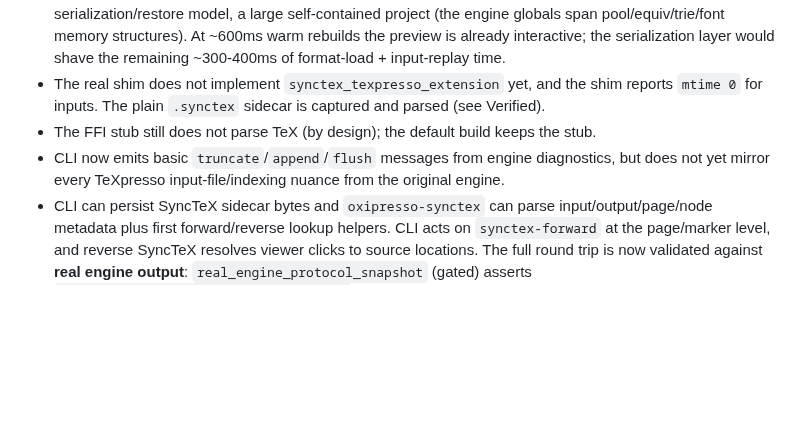
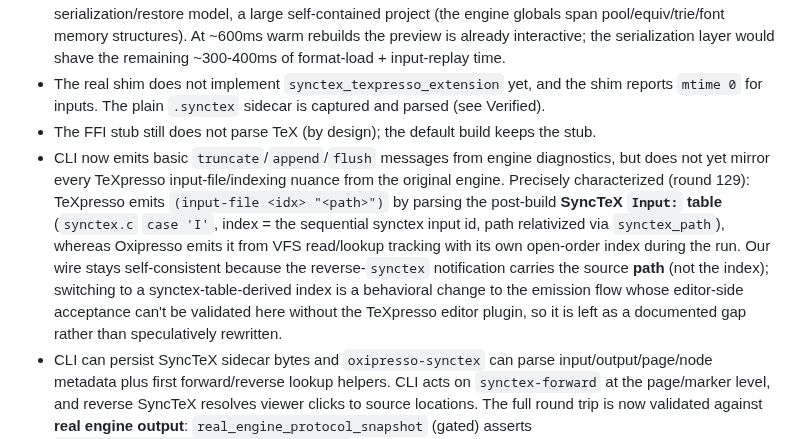
Before and after one commit to EliorFoy/oxipresso, a Markdown page: AGENTS.md, the part around the change. Rendered like a GitHub page; blank space fills up the shorter version.

Commit message:
AGENTS.md: precisely characterize the remaining input-file/indexing nuance (TeXpresso emits input-file by parsing the post-build SyncTeX Input table with synctex indices; we emit from VFS read-tracking with path-based reverse-synctex correlation, which TeXpresso also uses - so self-consistent). No code change (verified safe); gap documented not speculatively rewritten

```diff
--- a/AGENTS.md
+++ b/AGENTS.md
@@ -365,7 +365,7 @@ Additional shipped-binary runtime verification (stub `target/debug/oxipresso.exe
 - Incremental rebuild status: three of four layers are done — (1) format cache (no re-bootstrap), (2) renderer-side page digest cache (unchanged XDV pages reuse rendered output), (3) `read_files`-based rebuild skipping (edits to files the engine never read cost nothing), (4) kpsewhich persistent resolution cache (warm rebuilds 15.5s → ~600ms). The remaining layer — resuming typesetting from an engine-state checkpoint instead of a full re-run — is the only open piece. The original uses fork() at read "fences" (copy-on-write process snapshots; see `src/frontend/engine_tex.c` fences and `engine/main/fork.c`), which has no Windows equivalent; per the design constraints this must become one cross-platform engine-state serialization/restore model, a large self-contained project (the engine globals span pool/equiv/trie/font memory structures). At ~600ms warm rebuilds the preview is already interactive; the serialization layer would shave the remaining ~300-400ms of format-load + input-replay time.
 - The real shim does not implement `synctex_texpresso_extension` yet, and the shim reports `mtime 0` for inputs. The plain `.synctex` sidecar is captured and parsed (see Verified).
 - The FFI stub still does not parse TeX (by design); the default build keeps the stub.
-- CLI now emits basic `truncate`/`append`/`flush` messages from engine diagnostics, but does not yet mirror every TeXpresso input-file/indexing nuance from the original engine.
+- CLI now emits basic `truncate`/`append`/`flush` messages from engine diagnostics, but does not yet mirror every TeXpresso input-file/indexing nuance from the original engine. Precisely characterized (round 129): TeXpresso emits `(input-file <idx> "<path>")` by parsing the post-build **SyncTeX `Input:` table** (`synctex.c` `case 'I'`, index = the sequential synctex input id, path relativized via `synctex_path`), whereas Oxipresso emits it from VFS read/lookup tracking with its own open-order index during the run. Our wire stays self-consistent because the reverse-`synctex` notification carries the source **path** (not the index); switching to a synctex-table-derived index is a behavioral change to the emission flow whose editor-side acceptance can't be validated here without the TeXpresso editor plugin, so it is left as a documented gap rather than speculatively rewritten.
 - CLI can persist SyncTeX sidecar bytes and `oxipresso-synctex` can parse input/output/page/node metadata plus first forward/reverse lookup helpers. CLI acts on `synctex-forward` at the page/marker level, and reverse SyncTeX resolves viewer clicks to source locations. The full round trip is now validated against **real engine output**: `real_engine_protocol_snapshot` (gated) asserts `OxipressoApp::synctex_reverse_message` maps a page-1 point to a source location through the real `.synctex` sidecar and emits the editor-wire `synctex` notification; `real_xetex_bootstrap...` asserts `reverse_search_page_point` on the real sidecar. What remains is precise media-box scrolling in the egui view and the standalone `oxipresso-viewer` binary (no editor wire) still surfacing reverse hits as status + marker only.
 - CLI can write the produced PDF artifact to disk through `OXIPRESSO_ARTIFACT_OUT` and now updates internal `ViewerState`; a separate `oxipresso-viewer --watch <artifact>` process can watch that artifact path through the platform watcher abstraction.
 - `-gui` closes the integration gap: engine, window, and editor wire share one process with direct artifact-to-window refresh. The remaining live-preview gap is only in the standalone `oxipresso-viewer --watch` binary (it still reloads through the artifact file + polling watcher).
```
